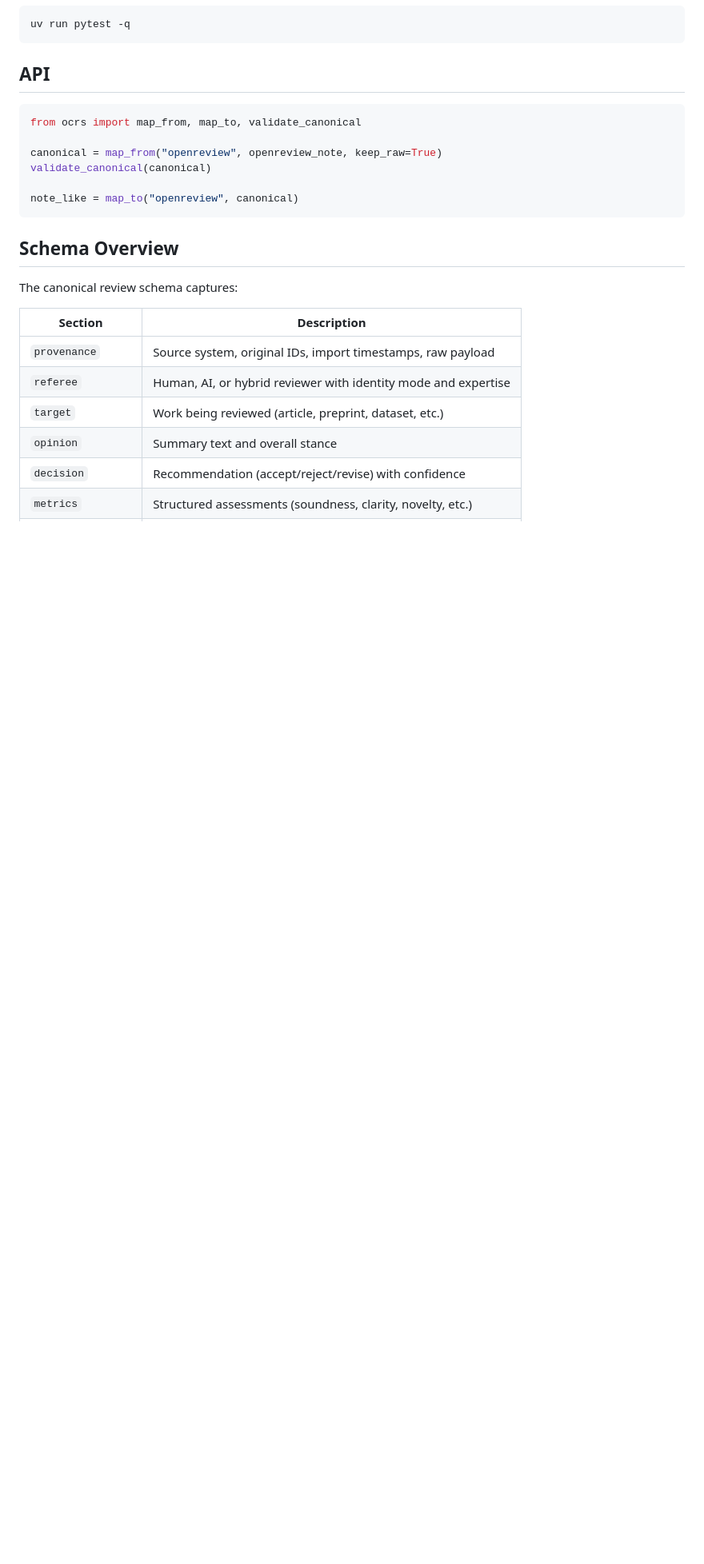
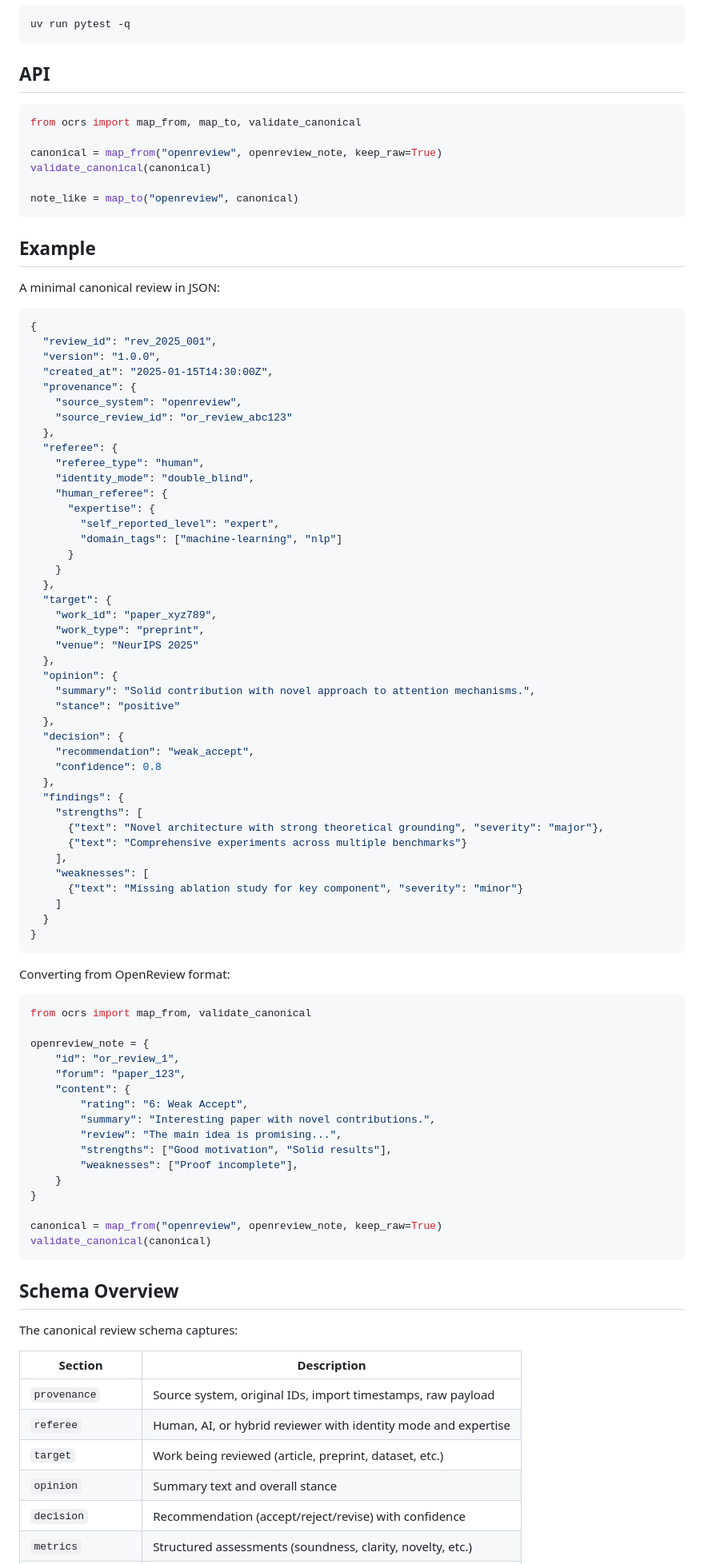
Before and after one commit to ElenaHenderson/open-canonical-review-schema, a Markdown page: README.md, the part around one of its changes. Shown at 80% size. Rendered like a GitHub page; blank space fills up the shorter version.

````diff
--- a/README.md
+++ b/README.md
@@ -65,6 +65,75 @@ validate_canonical(canonical)
 note_like = map_to("openreview", canonical)
 ```
 
+## Example
+
+A minimal canonical review in JSON:
+
+```json
+{
+  "review_id": "rev_2025_001",
+  "version": "1.0.0",
+  "created_at": "2025-01-15T14:30:00Z",
+  "provenance": {
+    "source_system": "openreview",
+    "source_review_id": "or_review_abc123"
+  },
+  "referee": {
+    "referee_type": "human",
+    "identity_mode": "double_blind",
+    "human_referee": {
+      "expertise": {
+        "self_reported_level": "expert",
+        "domain_tags": ["machine-learning", "nlp"]
+      }
+    }
+  },
+  "target": {
+    "work_id": "paper_xyz789",
+    "work_type": "preprint",
+    "venue": "NeurIPS 2025"
+  },
+  "opinion": {
+    "summary": "Solid contribution with novel approach to attention mechanisms.",
+    "stance": "positive"
+  },
+  "decision": {
+    "recommendation": "weak_accept",
+    "confidence": 0.8
+  },
+  "findings": {
+    "strengths": [
+      {"text": "Novel architecture with strong theoretical grounding", "severity": "major"},
+      {"text": "Comprehensive experiments across multiple benchmarks"}
+    ],
+    "weaknesses": [
+      {"text": "Missing ablation study for key component", "severity": "minor"}
+    ]
+  }
+}
+```
+
+Converting from OpenReview format:
+
+```python
+from ocrs import map_from, validate_canonical
+
+openreview_note = {
+    "id": "or_review_1",
+    "forum": "paper_123",
+    "content": {
+        "rating": "6: Weak Accept",
+        "summary": "Interesting paper with novel contributions.",
+        "review": "The main idea is promising...",
+        "strengths": ["Good motivation", "Solid results"],
+        "weaknesses": ["Proof incomplete"],
+    }
+}
+
+canonical = map_from("openreview", openreview_note, keep_raw=True)
+validate_canonical(canonical)
+```
+
 ## Schema Overview
 
 The canonical review schema captures:
````
Also changed, not shown: other parts of README.md (+10 -0 lines).
